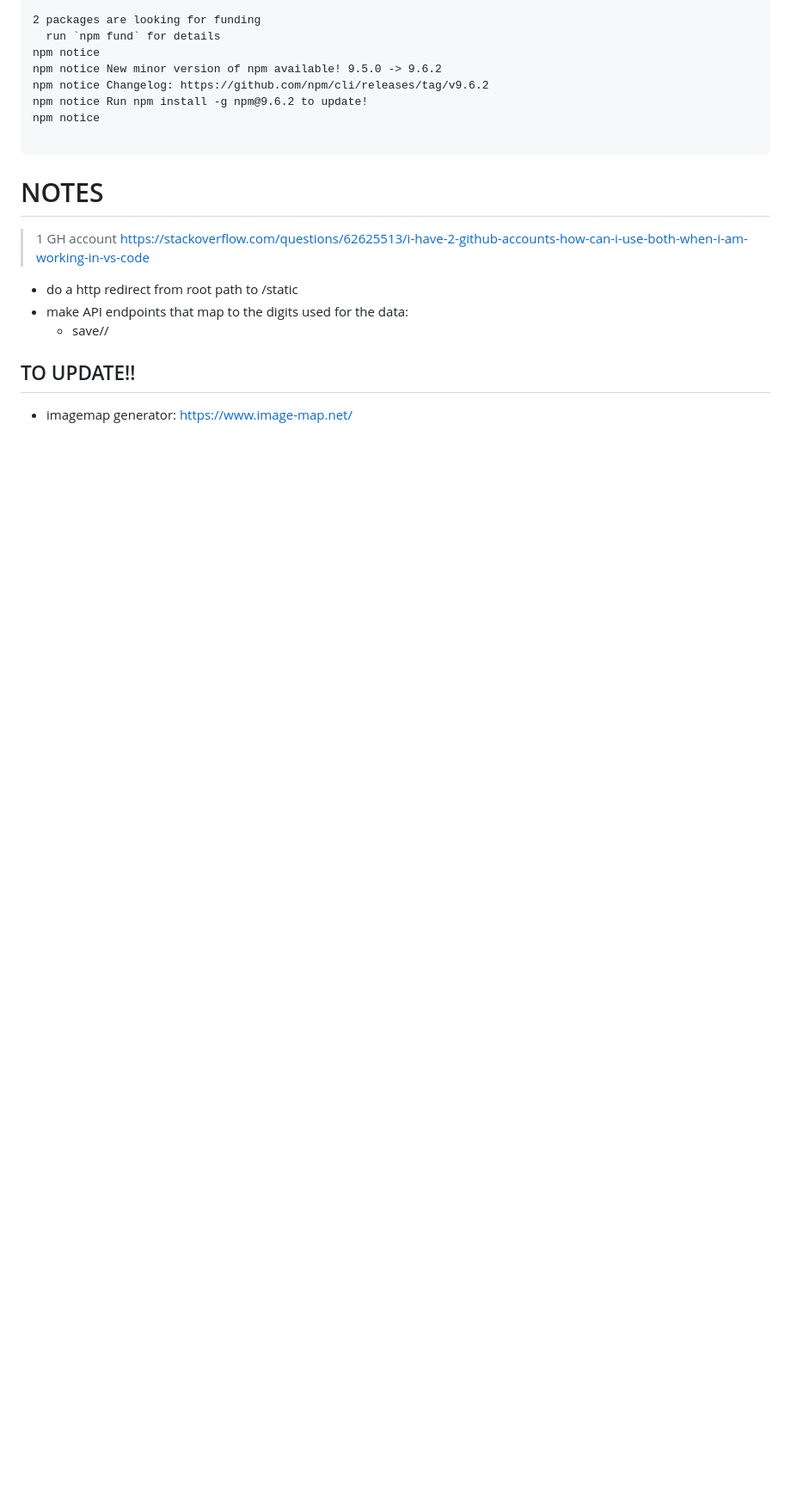
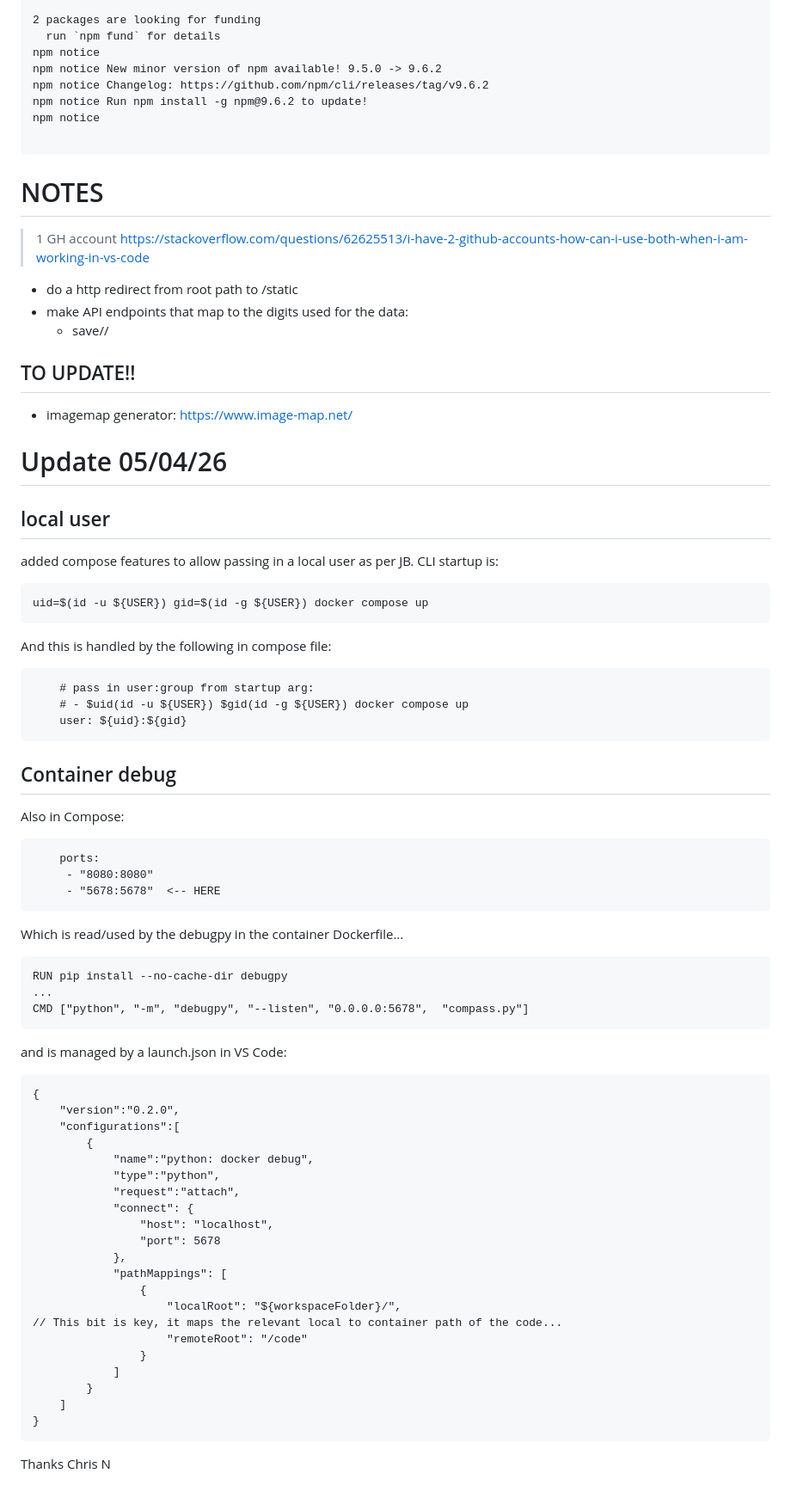
Before and after one commit to sjewitt/compass, a Markdown page: README.md, the part around the change. Shown at 86% size. Rendered like a GitHub page; blank space fills up the shorter version.

Commit message:
updated to describe recent significant additions

````diff
--- a/README.md
+++ b/README.md
@@ -133,3 +133,66 @@ TO UPDATE!!
 -----------
 
  - imagemap generator: https://www.image-map.net/
+
+
+# Update 05/04/26
+
+## local user
+
+added compose features to allow passing in a local user as per JB.  CLI startup is:
+
+```
+uid=$(id -u ${USER}) gid=$(id -g ${USER}) docker compose up
+```
+
+And this is handled by the following in compose file:
+
+```
+    # pass in user:group from startup arg:
+    # - $uid(id -u ${USER}) $gid(id -g ${USER}) docker compose up
+    user: ${uid}:${gid}
+```
+
+## Container debug
+
+Also in Compose:
+
+```
+    ports:
+     - "8080:8080"
+     - "5678:5678"  <-- HERE
+```
+Which is read/used by the debugpy in the container Dockerfile...
+
+```
+RUN pip install --no-cache-dir debugpy
+...
+CMD ["python", "-m", "debugpy", "--listen", "0.0.0.0:5678",  "compass.py"]
+```
+and is managed by a launch.json in VS Code:
+
+```
+{
+    "version":"0.2.0",
+    "configurations":[
+        {
+            "name":"python: docker debug",
+            "type":"python",
+            "request":"attach",
+            "connect": {
+                "host": "localhost",
+                "port": 5678
+            },
+            "pathMappings": [
+                {
+                    "localRoot": "${workspaceFolder}/",
+// This bit is key, it maps the relevant local to container path of the code...
+                    "remoteRoot": "/code"
+                }
+            ]
+        }
+    ]
+}
+```
+
+Thanks Chris N
````
